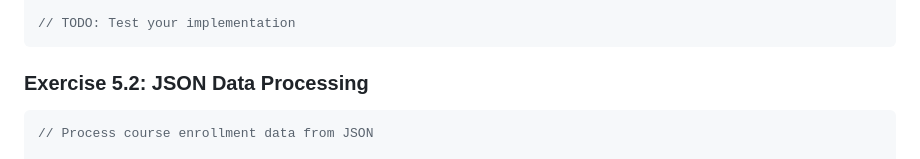
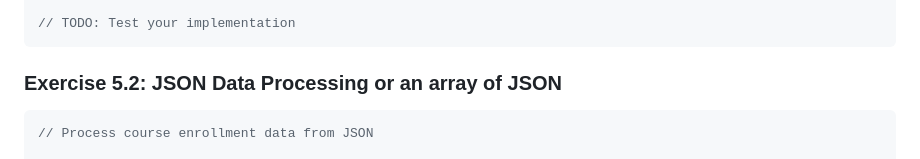
Before and after one commit to BugHunter-SN/Private-JavaScript-Course, a Markdown page: exercises.md, the part around the change. GitHub-like rendering.

````diff
--- a/exercises.md
+++ b/exercises.md
@@ -329,7 +329,7 @@ const students = [
 // TODO: Test your implementation
 ```
 
-### Exercise 5.2: JSON Data Processing
+### Exercise 5.2: JSON Data Processing or an array of JSON
 ```javascript
 // Process course enrollment data from JSON
 
````
